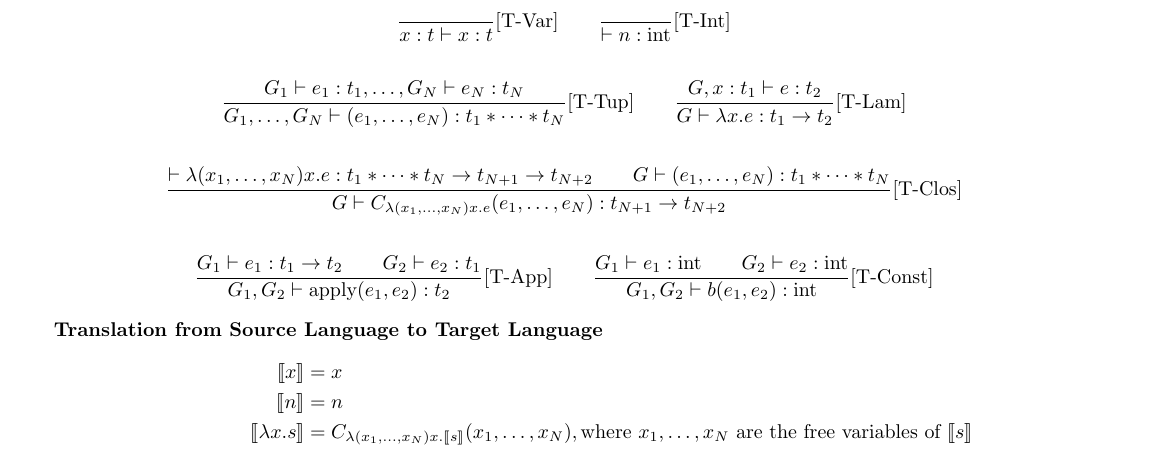
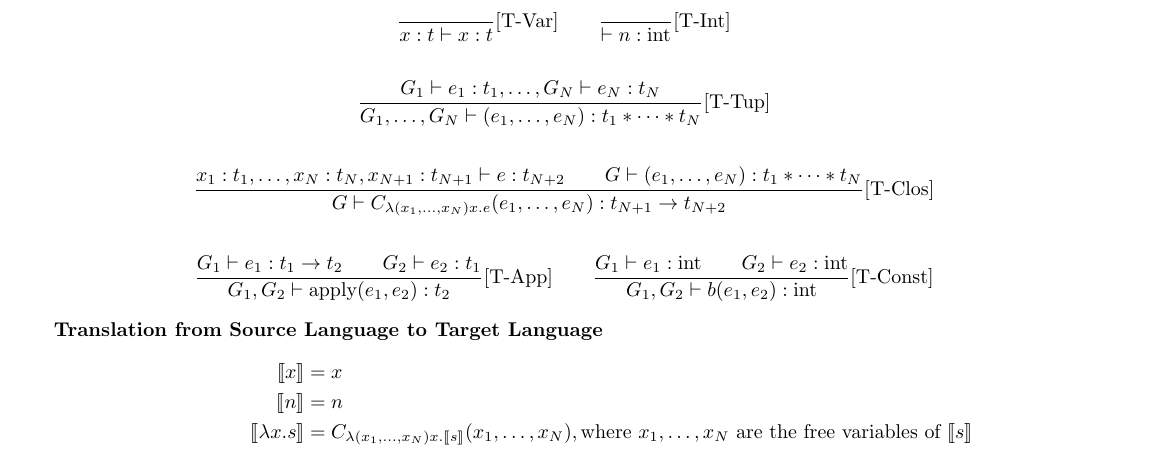
Before and after one commit to jnfoster/reverse, a LaTeX document (proofs.tex): part of page 2 of 3, cut so that both start at the same text. Compiled offline with pdfLaTeX.

Commit message:
Fix T-Clos

```diff
--- a/proofs.tex
+++ b/proofs.tex
@@ -76,9 +76,13 @@ We write type judgements for the target language as $G \vdash e : t$.
 \begin{gather*}
     \frac{}{x: t \vdash x: t} \text{[T-Var]} \qquad
     \frac{}{\vdash n : \int} \text{[T-Int]}\\ \\
-    \frac{G_1 \vdash e_1 : t_1, \dots, G_N \vdash e_N: t_N}{G_1, \dots, G_N \vdash (e_1, \dots, e_N): t_1 * \dots * t_N}\text{[T-Tup]} \qquad
-    \frac{G, x:t_1 \vdash e : t_2}{G \vdash \lambda x.e : t_1 \rightarrow t_2}\text{[T-Lam]}\\ \\
-    \frac{\vdash \lambda (x_1,\dots,x_N) x.e: t_1 * \dots * t_N \rightarrow t_{N+1} \rightarrow t_{N+2} \qquad G \vdash (e_1, \dots, e_N) : t_1 * \dots * t_N}{G \vdash C_{\lambda (x_1, \dots, x_N) x.e} (e_1, \dots, e_N): t_{N+1} \rightarrow t_{N+2}} \text{[T-Clos]}\\ \\
+    \frac{G_1 \vdash e_1 : t_1, \dots, G_N \vdash e_N: t_N}{G_1, \dots, G_N \vdash (e_1, \dots, e_N): t_1 * \dots * t_N}\text{[T-Tup]} \\ \\
+    %
+    \frac{x_1 : t_1, \dots, x_N : t_N, x_{N+1} : t_{N+1} \vdash e : t_{N+2} \qquad
+          G \vdash (e_1, \dots, e_N) : t_1 * \dots * t_N}
+         {G \vdash C_{\lambda (x_1, \dots, x_N) x.e} (e_1, \dots, e_N): t_{N+1} \rightarrow t_{N+2}} \text{[T-Clos]}\\
+    \\
+%
     \frac{G_1 \vdash e_1 : t_1 \rightarrow t_2 \qquad G_2 \vdash e_2: t_1}{G_1, G_2 \vdash \apply(e_1, e_2) : t_2} \text{[T-App]}\qquad
     \frac{G_1 \vdash e_1 : \int \qquad G_2 \vdash e_2 : \int}{G_1, G_2 \vdash b(e_1, e_2) : \int} \text{[T-Const]}
 \end{gather*}
```
Also changed, not shown: documentation.pdf.
